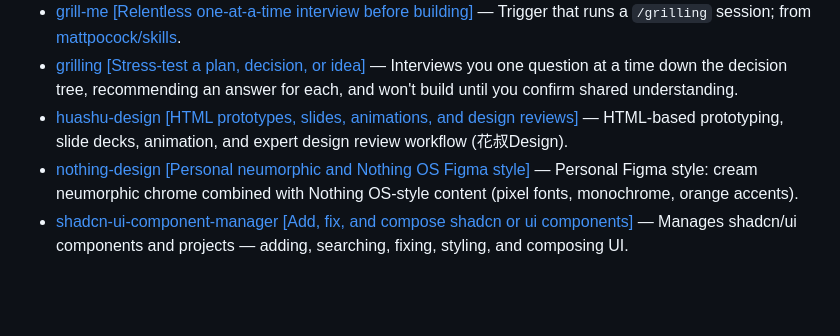
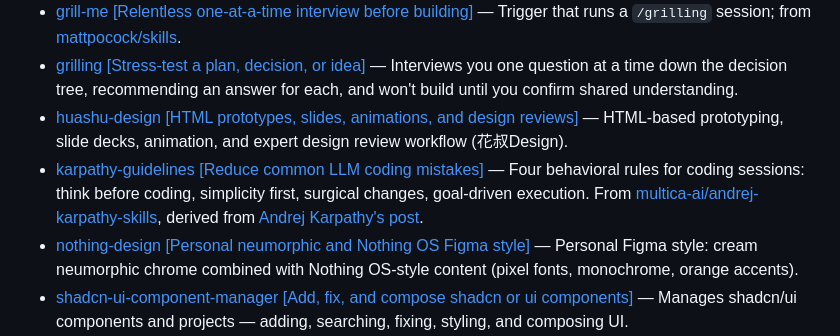
Before and after one commit to lucasmaher-hash/claude-skills, a Markdown page: README.md, the part around the change. GitHub-like rendering; blank space fills up the shorter version.

Commit message:
Add karpathy-guidelines skill

```diff
--- a/README.md
+++ b/README.md
@@ -9,6 +9,7 @@ Personal collection of skills for Claude Code, synced across machines.
 - [grill-me [Relentless one-at-a-time interview before building]](<grill-me [Relentless one-at-a-time interview before building]>) — Trigger that runs a `/grilling` session; from [mattpocock/skills](https://github.com/mattpocock/skills).
 - [grilling [Stress-test a plan, decision, or idea]](<grilling [Stress-test a plan, decision, or idea]>) — Interviews you one question at a time down the decision tree, recommending an answer for each, and won't build until you confirm shared understanding.
 - [huashu-design [HTML prototypes, slides, animations, and design reviews]](<huashu-design [HTML prototypes, slides, animations, and design reviews]>) — HTML-based prototyping, slide decks, animation, and expert design review workflow (花叔Design).
+- [karpathy-guidelines [Reduce common LLM coding mistakes]](<karpathy-guidelines [Reduce common LLM coding mistakes]>) — Four behavioral rules for coding sessions: think before coding, simplicity first, surgical changes, goal-driven execution. From [multica-ai/andrej-karpathy-skills](https://github.com/multica-ai/andrej-karpathy-skills), derived from [Andrej Karpathy's post](https://x.com/karpathy/status/2015883857489522876).
 - [nothing-design [Personal neumorphic and Nothing OS Figma style]](<nothing-design [Personal neumorphic and Nothing OS Figma style]>) — Personal Figma style: cream neumorphic chrome combined with Nothing OS-style content (pixel fonts, monochrome, orange accents).
 - [shadcn-ui-component-manager [Add, fix, and compose shadcn or ui components]](<shadcn-ui-component-manager [Add, fix, and compose shadcn or ui components]>) — Manages shadcn/ui components and projects — adding, searching, fixing, styling, and composing UI.
 - [systematic-bug-diagnosis-loop [Structured diagnosis loop for hard bugs and perf regressions]](<systematic-bug-diagnosis-loop [Structured diagnosis loop for hard bugs and perf regressions]>) — A discipline for diagnosing hard bugs and performance regressions with a tight feedback loop.
```
Also changed, not shown: karpathy-guidelines [Reduce common LLM coding mistakes]/SKILL.md (added, +67 -0 lines).
